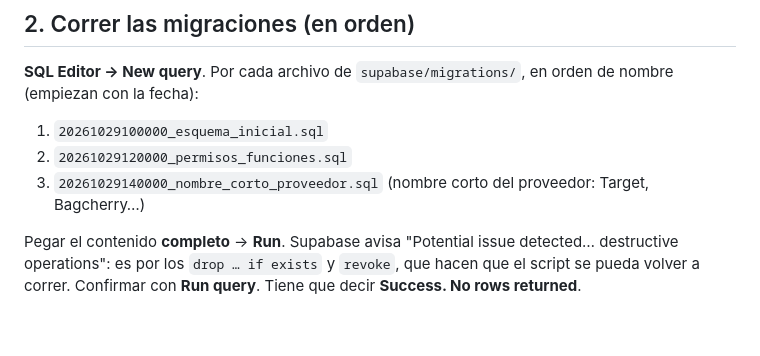
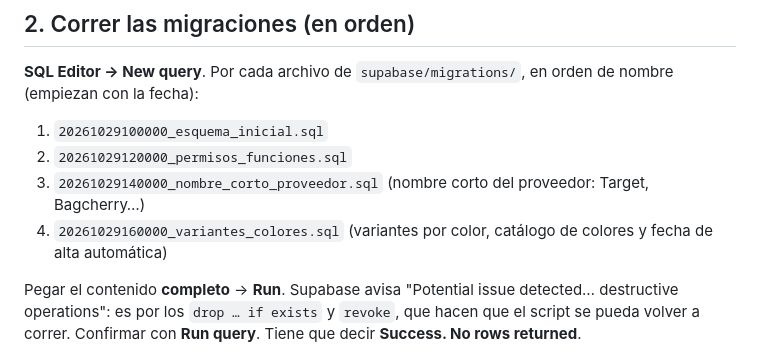
Before and after one commit to Luca-237/Planilla-de-productos-automatica, a Markdown page: SUPABASE-SETUP.md, the part around one of its changes. GitHub-like rendering; blank space fills up the shorter version.

```diff
--- a/SUPABASE-SETUP.md
+++ b/SUPABASE-SETUP.md
@@ -23,6 +23,7 @@ Proyecto **nuevo y separado** de rótulos y de RRHH: las cuentas y los datos de
 1. `20261029100000_esquema_inicial.sql`
 2. `20261029120000_permisos_funciones.sql`
 3. `20261029140000_nombre_corto_proveedor.sql` (nombre corto del proveedor: Target, Bagcherry…)
+4. `20261029160000_variantes_colores.sql` (variantes por color, catálogo de colores y fecha de alta automática)
 
 Pegar el contenido **completo** → **Run**. Supabase avisa "Potential issue detected… destructive operations": es por los `drop … if exists` y `revoke`, que hacen que el script se pueda volver a correr. Confirmar con **Run query**. Tiene que decir **Success. No rows returned**.
 
```
Also changed, not shown: other parts of SUPABASE-SETUP.md (+1 -1 lines), GUIA-DESPLIEGUE.md (+1 -1 lines).
